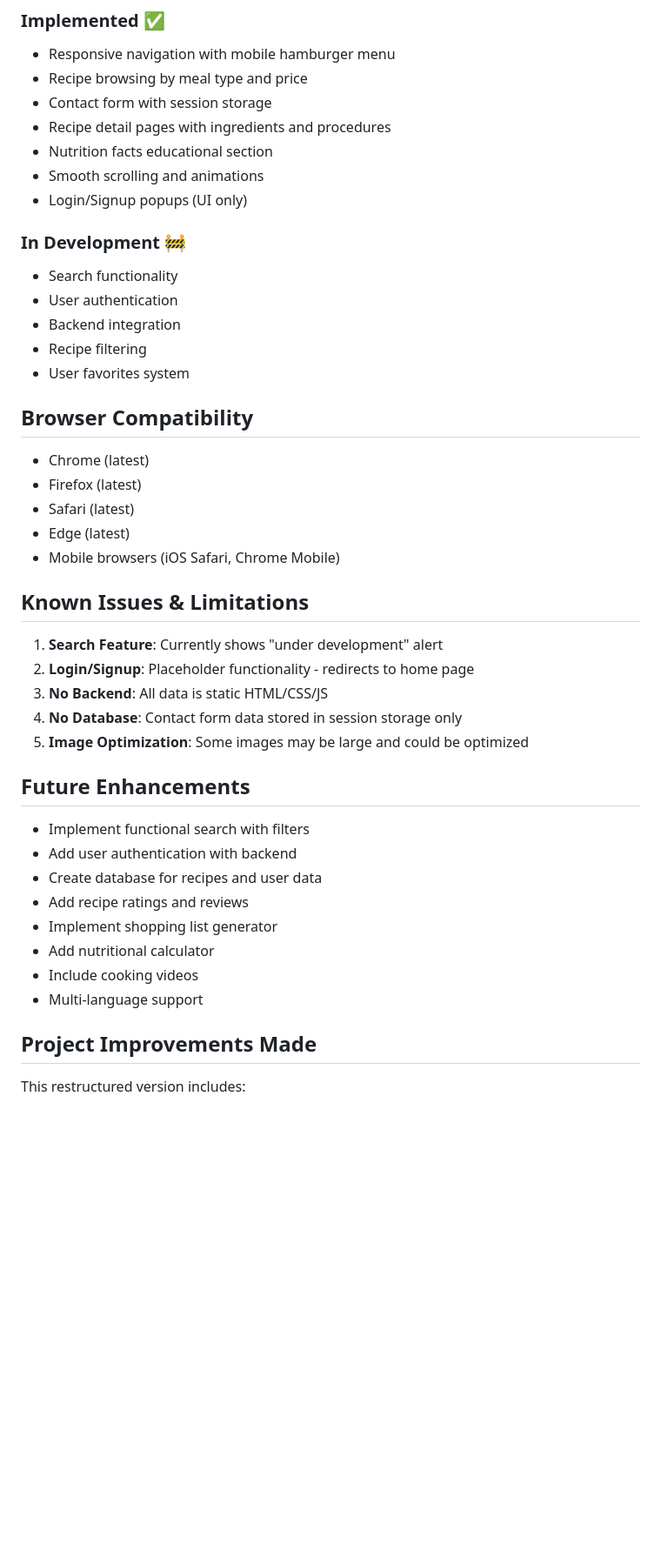
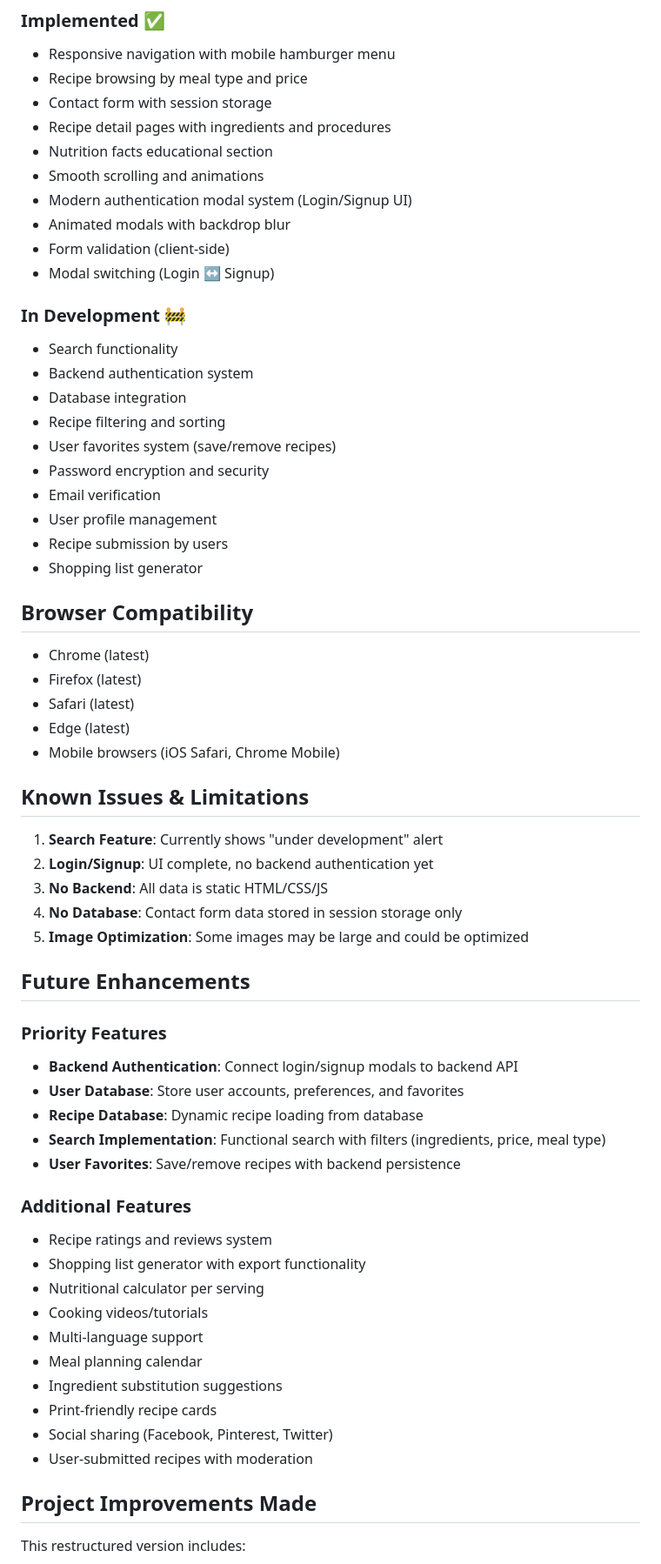
Before and after one commit to NeellM/budget-recipe-website, a Markdown page: README.md, the part around one of its changes. Shown at 87% size. Rendered like a GitHub page; blank space fills up the shorter version.

Commit message:
Update README with authentication features and future enhancements

```diff
--- a/README.md
+++ b/README.md
@@ -117,14 +117,22 @@ Simply open the `index.html` file in your web browser.
 - Recipe detail pages with ingredients and procedures
 - Nutrition facts educational section
 - Smooth scrolling and animations
-- Login/Signup popups (UI only)
+- Modern authentication modal system (Login/Signup UI)
+- Animated modals with backdrop blur
+- Form validation (client-side)
+- Modal switching (Login ↔ Signup)
 
 ### In Development 🚧
 - Search functionality
-- User authentication
-- Backend integration
-- Recipe filtering
-- User favorites system
+- Backend authentication system
+- Database integration
+- Recipe filtering and sorting
+- User favorites system (save/remove recipes)
+- Password encryption and security
+- Email verification
+- User profile management
+- Recipe submission by users
+- Shopping list generator
 
 ## Browser Compatibility
 
@@ -137,21 +145,31 @@ Simply open the `index.html` file in your web browser.
 ## Known Issues & Limitations
 
 1. **Search Feature**: Currently shows "under development" alert
-2. **Login/Signup**: Placeholder functionality - redirects to home page
+2. **Login/Signup**: UI complete, no backend authentication yet
 3. **No Backend**: All data is static HTML/CSS/JS
 4. **No Database**: Contact form data stored in session storage only
 5. **Image Optimization**: Some images may be large and could be optimized
 
 ## Future Enhancements
 
-- Implement functional search with filters
-- Add user authentication with backend
-- Create database for recipes and user data
-- Add recipe ratings and reviews
-- Implement shopping list generator
-- Add nutritional calculator
-- Include cooking videos
+### Priority Features
+- **Backend Authentication**: Connect login/signup modals to backend API
+- **User Database**: Store user accounts, preferences, and favorites
+- **Recipe Database**: Dynamic recipe loading from database
+- **Search Implementation**: Functional search with filters (ingredients, price, meal type)
+- **User Favorites**: Save/remove recipes with backend persistence
+
+### Additional Features
+- Recipe ratings and reviews system
+- Shopping list generator with export functionality
+- Nutritional calculator per serving
+- Cooking videos/tutorials
 - Multi-language support
+- Meal planning calendar
+- Ingredient substitution suggestions
+- Print-friendly recipe cards
+- Social sharing (Facebook, Pinterest, Twitter)
+- User-submitted recipes with moderation
 
 ## Project Improvements Made
 
```
Also changed, not shown: other parts of README.md (+9 -1 lines).
